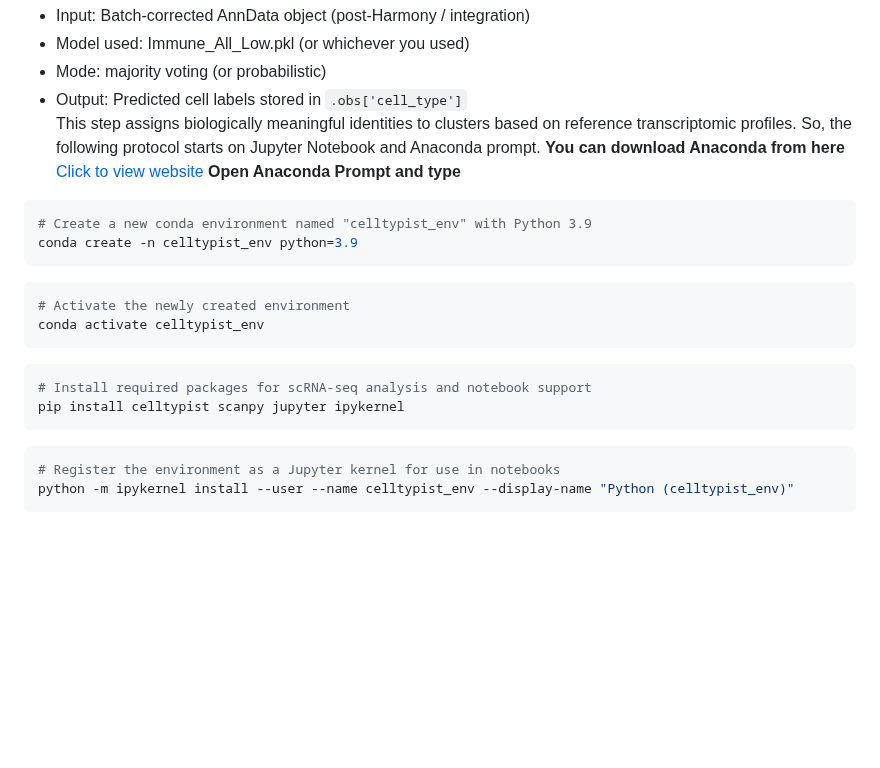
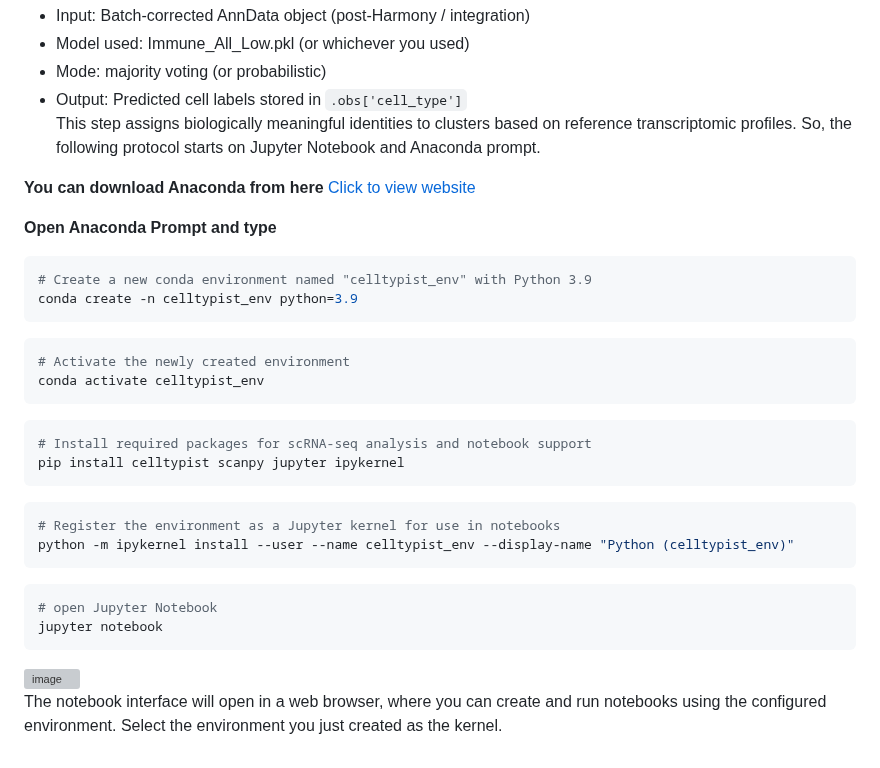
Before and after one commit to Bidya122/scRNA-seq-Analysis, a Markdown page: README.md, the part around the change. Drawn GitHub-style; blank space fills up the shorter version; grey boxes are pictures that could not be loaded.

Commit message:
Update README with conda and Jupyter setup instructions
Added instructions for creating a conda environment and using Jupyter Notebook.

````diff
--- a/README.md
+++ b/README.md
@@ -1135,7 +1135,9 @@ After batch correction and dimensionality reduction, automated cell type annotat
 - Output: Predicted cell labels stored in `.obs['cell_type']`
 This step assigns biologically meaningful identities to clusters based on reference transcriptomic profiles.
 So, the following protocol starts on Jupyter Notebook and Anaconda prompt.
+
 **You can download Anaconda from here**   [Click to view website](https://www.anaconda.com/download)
+
 **Open Anaconda Prompt and type**
 ```bash
 # Create a new conda environment named "celltypist_env" with Python 3.9
@@ -1153,3 +1155,10 @@ pip install celltypist scanpy jupyter ipykernel
 # Register the environment as a Jupyter kernel for use in notebooks
 python -m ipykernel install --user --name celltypist_env --display-name "Python (celltypist_env)"
 ```
+```bash
+# open Jupyter Notebook
+jupyter notebook
+```
+<img width="602" height="447" alt="image" src="https://github.com/user-attachments/assets/a9af4fd6-3da1-42d5-89ea-264ff85a296a" />
+
+The notebook interface will open in a web browser, where you can create and run notebooks using the configured environment. Select the environment you just created as the kernel.
````
